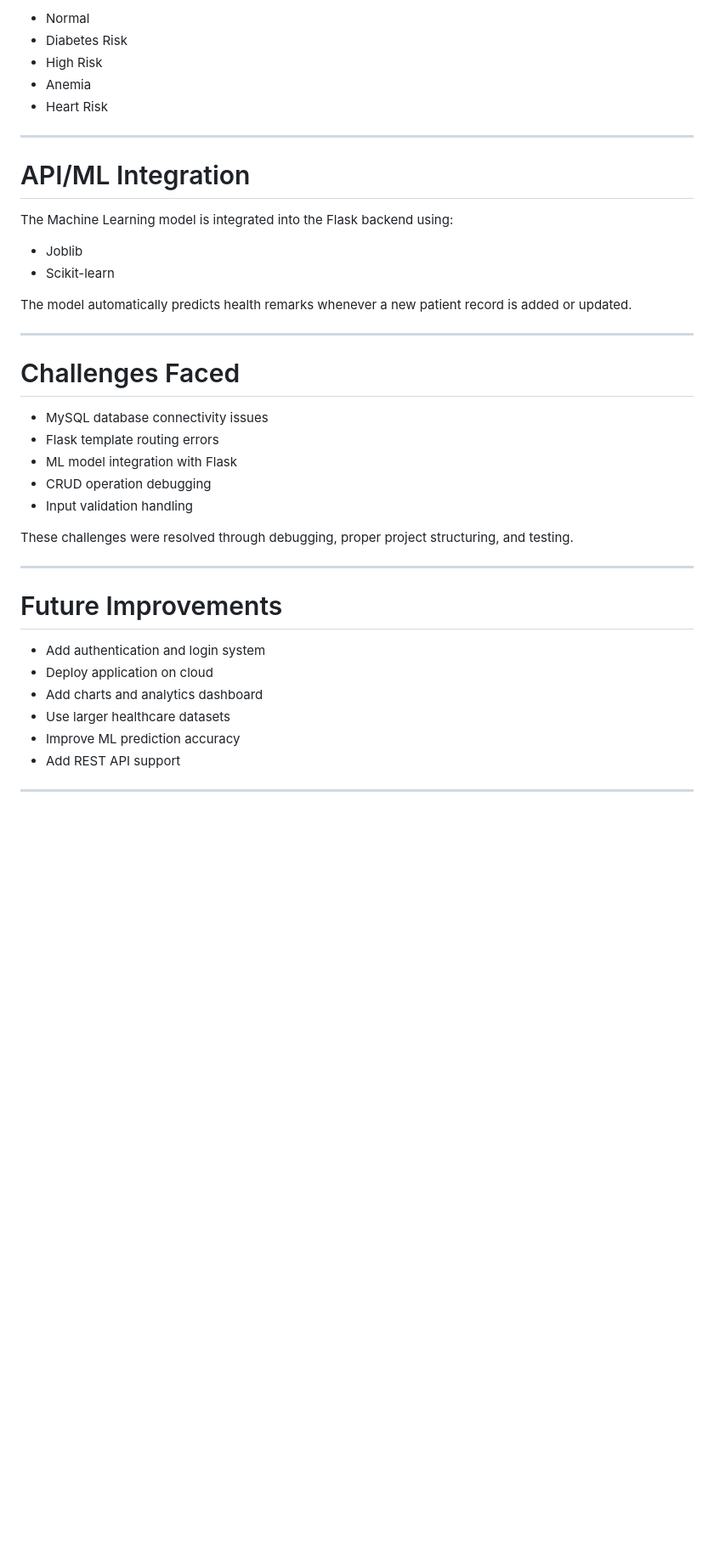
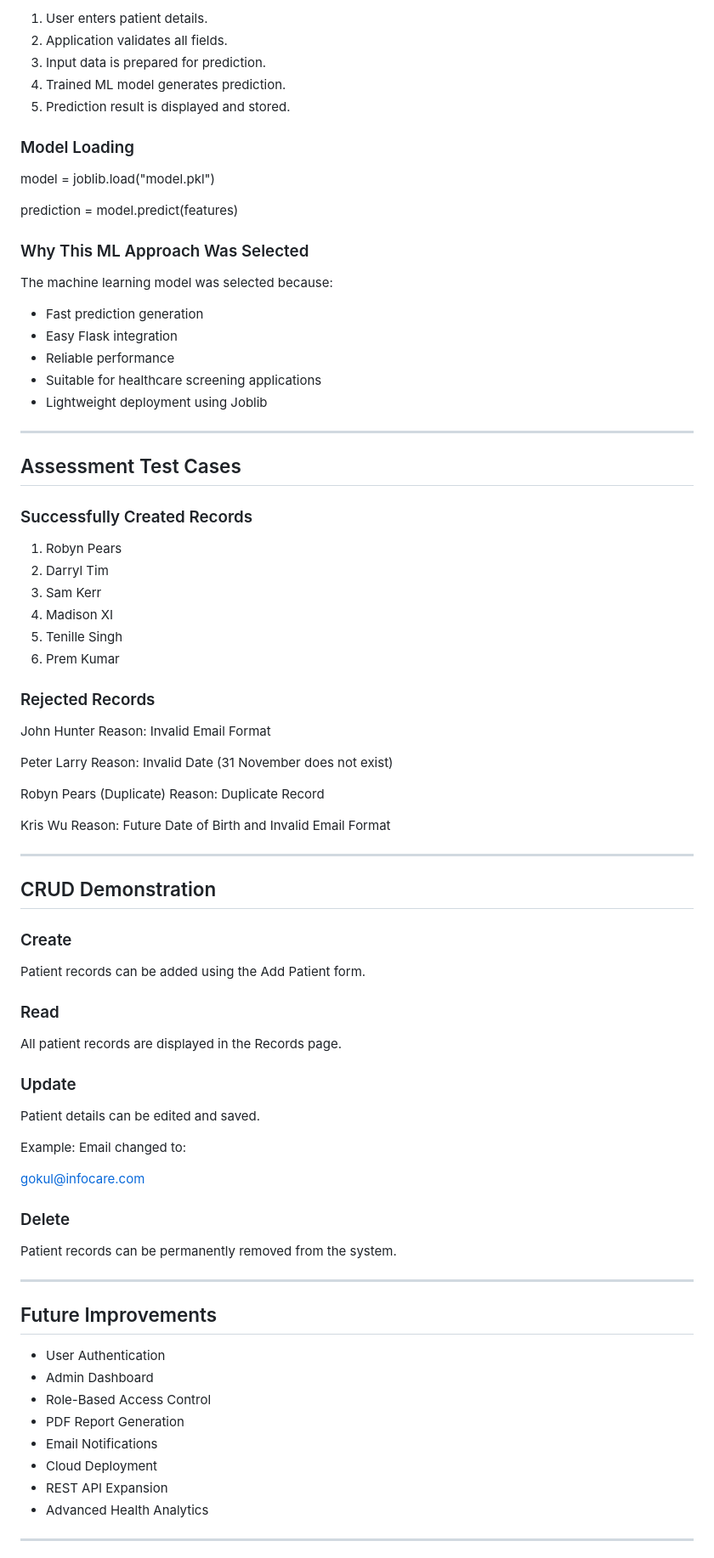
Before and after one commit to Piyushakapare76/Health_Prediction, a Markdown page: README.md, the part around one of its changes. Shown at 85% size. Drawn GitHub-style; blank space fills up the shorter version.

```diff
--- a/README.md
+++ b/README.md
@@ -202,42 +287,89 @@ The application uses the Decision Tree Classification Algorithm from Scikit-lear
 
-* Normal
-* Diabetes Risk
-* High Risk
-* Anemia
-* Heart Risk
+1. User enters patient details.
+2. Application validates all fields.
+3. Input data is prepared for prediction.
+4. Trained ML model generates prediction.
+5. Prediction result is displayed and stored.
+
+### Model Loading
+
+model = joblib.load("model.pkl")
+
+prediction = model.predict(features)
+
+### Why This ML Approach Was Selected
+
+The machine learning model was selected because:
+
+* Fast prediction generation
+* Easy Flask integration
+* Reliable performance
+* Suitable for healthcare screening applications
+* Lightweight deployment using Joblib
 
 ---
 
-# API/ML Integration
+## Assessment Test Cases
 
-The Machine Learning model is integrated into the Flask backend using:
+### Successfully Created Records
 
-* Joblib
-* Scikit-learn
+1. Robyn Pears
+2. Darryl Tim
+3. Sam Kerr
+4. Madison XI
+5. Tenille Singh
+6. Prem Kumar
 
-The model automatically predicts health remarks whenever a new patient record is added or updated.
+### Rejected Records
+
+John Hunter
+Reason: Invalid Email Format
+
+Peter Larry
+Reason: Invalid Date (31 November does not exist)
+
+Robyn Pears (Duplicate)
+Reason: Duplicate Record
+
+Kris Wu
+Reason: Future Date of Birth and Invalid Email Format
 
 ---
 
-# Challenges Faced
+## CRUD Demonstration
 
-* MySQL database connectivity issues
-* Flask template routing errors
-* ML model integration with Flask
-* CRUD operation debugging
-* Input validation handling
+### Create
 
-These challenges were resolved through debugging, proper project structuring, and testing.
+Patient records can be added using the Add Patient form.
+
+### Read
+
+All patient records are displayed in the Records page.
+
+### Update
+
+Patient details can be edited and saved.
+
+Example:
+Email changed to:
+
+[gokul@infocare.com](mailto:gokul@infocare.com)
+
+### Delete
+
+Patient records can be permanently removed from the system.
 
 ---
 
-# Future Improvements
+## Future Improvements
 
-* Add authentication and login system
-* Deploy application on cloud
-* Add charts and analytics dashboard
-* Use larger healthcare datasets
-* Improve ML prediction accuracy
-* Add REST API support
+* User Authentication
+* Admin Dashboard
+* Role-Based Access Control
+* PDF Report Generation
+* Email Notifications
+* Cloud Deployment
+* REST API Expansion
+* Advanced Health Analytics
 
 ---
```
Also changed, not shown: other parts of README.md (+220 -122 lines).
